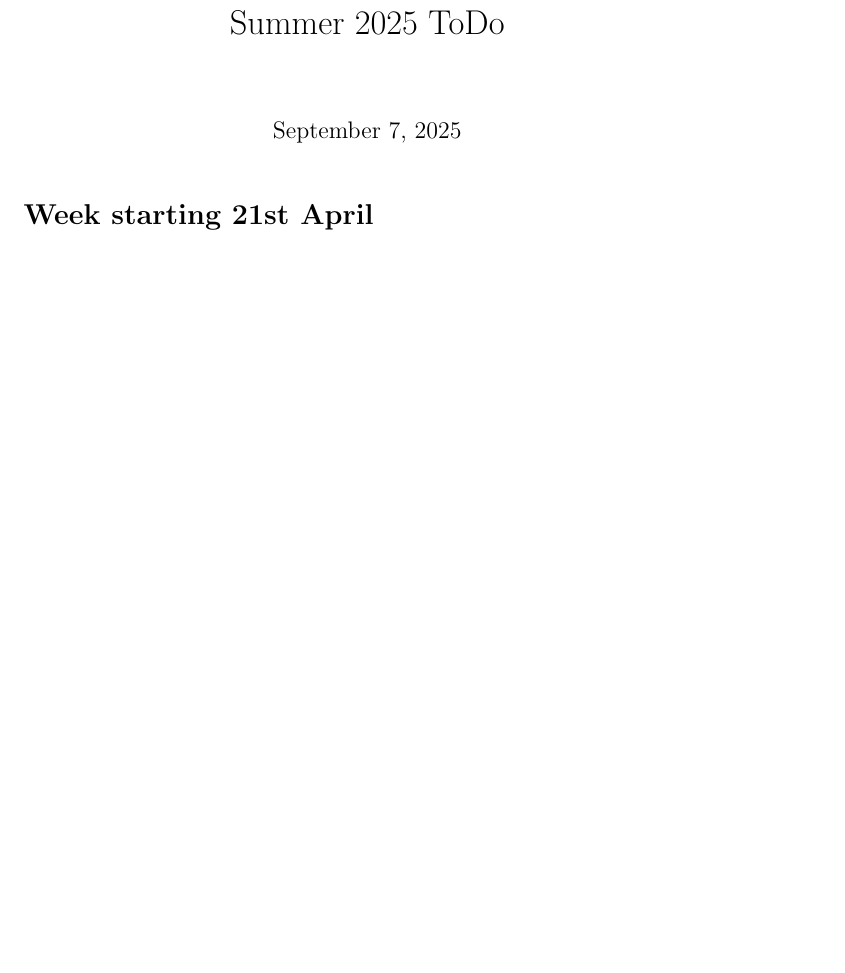
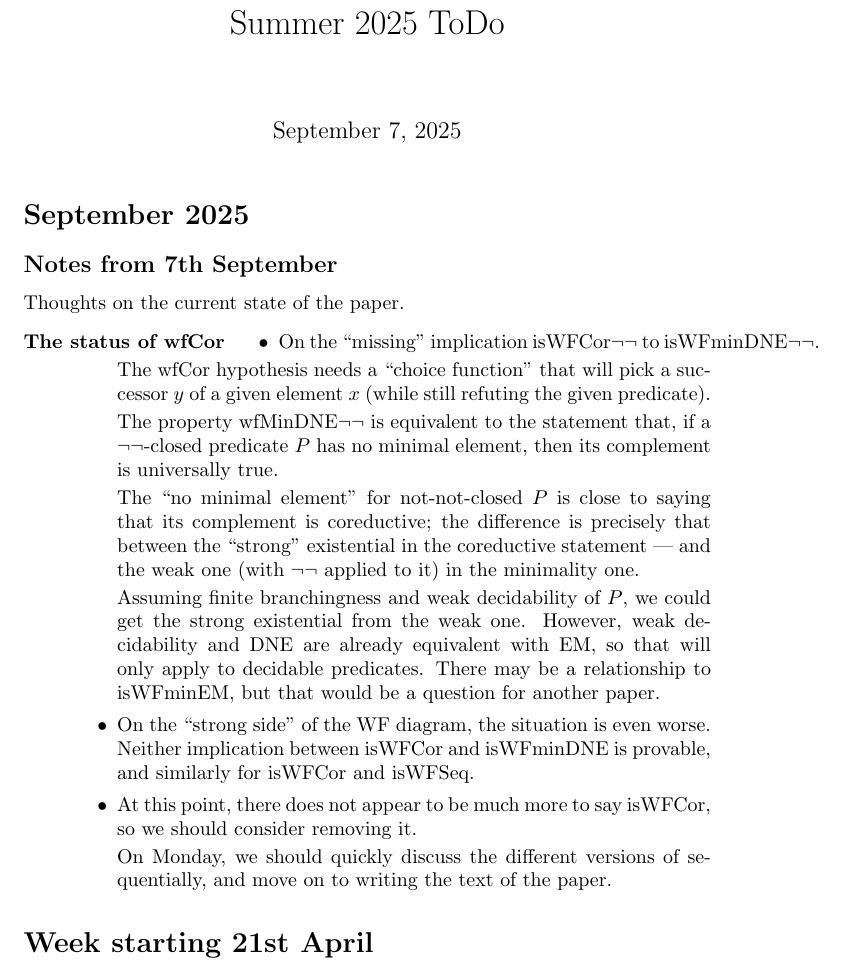
Before and after one commit to DrPolonsky/LAM, a LaTeX document (Relations/Paper/Summer_2025_TODO.tex): part of page 1 of 7, cut so that both start at the same text, the shorter picture padded with empty space. Compiled offline with pdfLaTeX.

Commit message:
added comment about isWFCor

```diff
--- a/Relations/Paper/Summer_2025_TODO.tex
+++ b/Relations/Paper/Summer_2025_TODO.tex
@@ -13,6 +13,42 @@
 \begin{document}
 \title{Summer 2025 ToDo}
 \maketitle
+
+\section*{September 2025}
+\subsection*{Notes from 7th September}
+Thoughts on the current state of the paper.
+\begin{description}
+\item[The status of wfCor]
+  \begin{itemize}
+    \item
+      On the ``missing'' implication isWFCor$\lnot\lnot$ to isWFminDNE$\lnot\lnot$.
+
+      The wfCor hypothesis needs a ``choice function'' that will pick a successor $y$ of a given element $x$
+      (while still refuting the given predicate).
+
+      The property wfMinDNE$\lnot\lnot$ is equivalent to the statement that, if a $\lnot\lnot$-closed
+      predicate $P$ has no minimal element, then its complement is universally true.
+
+      The ``no minimal element'' for not-not-closed $P$ is close to saying that its complement is coreductive;
+      the difference is precisely that between the ``strong'' existential in the coreductive statement ---
+      and the weak one (with $\lnot\lnot$ applied to it) in the minimality one.
+
+      Assuming finite branchingness and weak decidability of $P$, we could get the strong existential
+      from the weak one.  However, weak decidability and DNE are already equivalent with EM, so that
+      will only apply to decidable predicates.  There may be a relationship to isWFminEM, but that
+      would be a question for another paper.
+
+    \item
+      On the ``strong side'' of the WF diagram, the situation is even worse.
+      Neither implication between isWFCor and isWFminDNE is provable, and similarly for isWFCor and isWFSeq.
+
+    \item
+      At this point, there does not appear to be much more to say isWFCor, so we should consider removing it.
+
+      On Monday, we should quickly discuss the different versions of sequentially,
+      and move on to writing the text of the paper.
+    \end{itemize}
+\end{descriptioni}
 
 \section*{Week starting 21st April}
 \begin{itemize}
```
